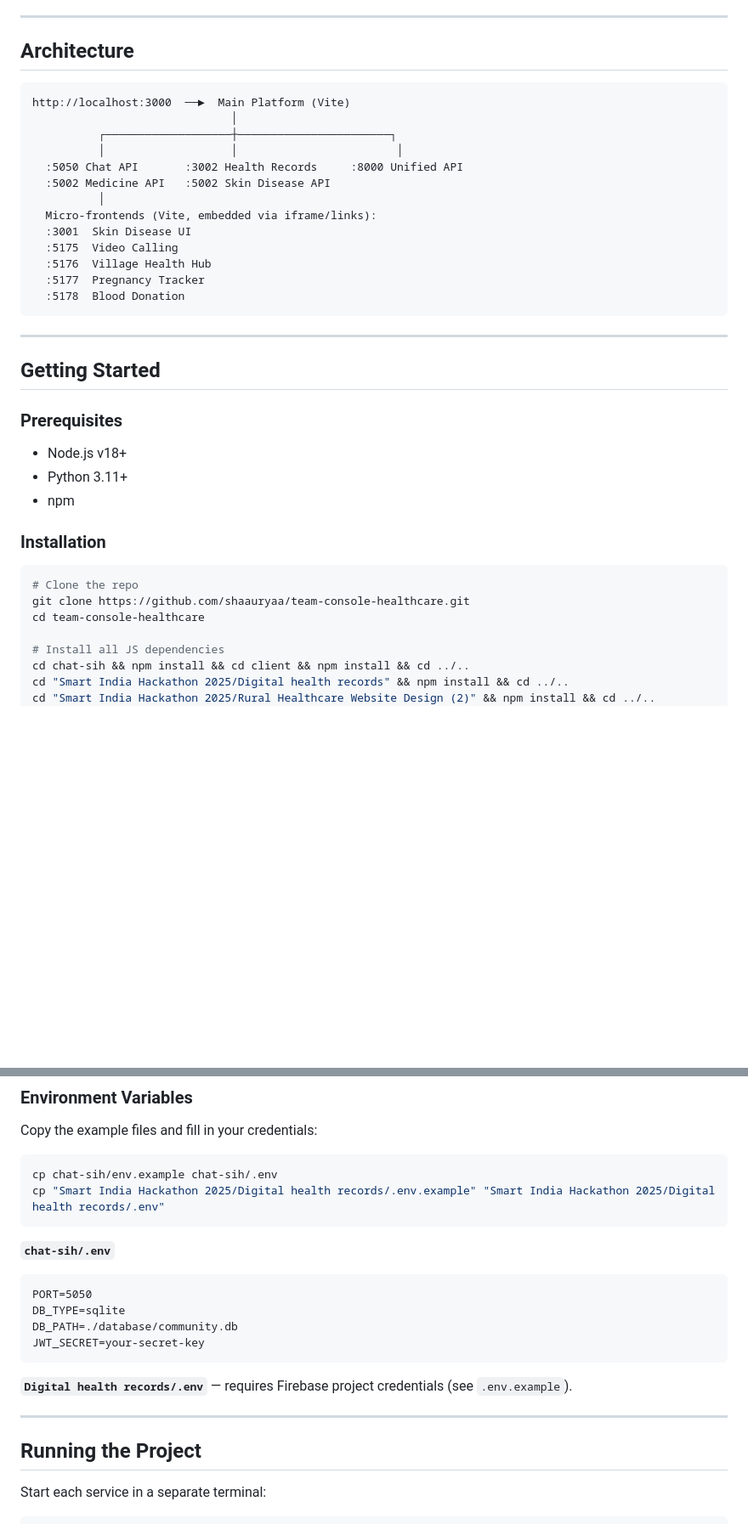
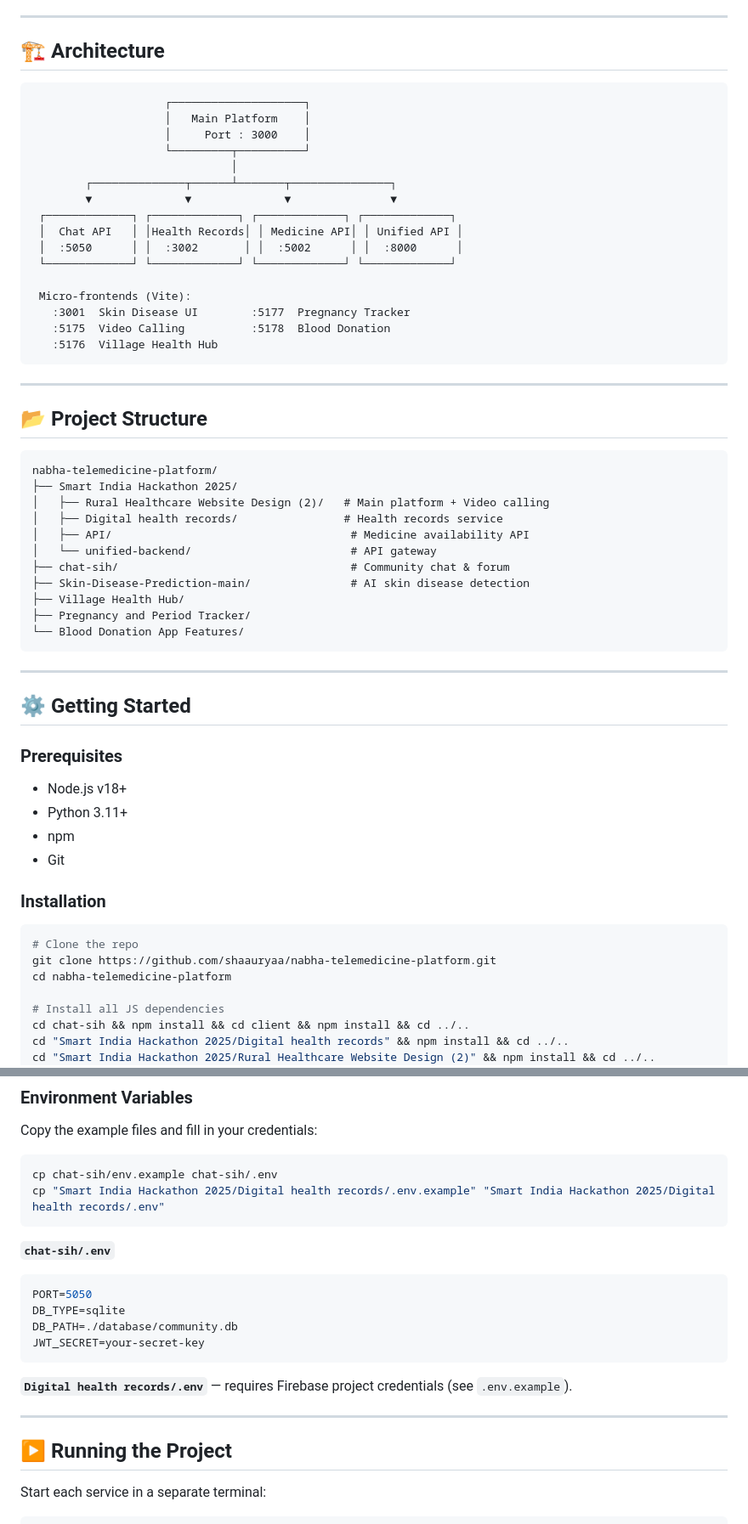
Before and after one commit to shaauryaa/nabha-telemedicine-platform, a Markdown page: README.md, 2 parts joined by grey strips. Shown at 85% size. Rendered like a GitHub page; blank space fills up the shorter version.

Commit message:
Revamp README: demo section, badges, architecture, structure, security & impact

````diff
--- a/README.md
+++ b/README.md
@@ -53,39 +88,61 @@ A full-stack, microservices-based rural healthcare platform built for SIH 2025.
 
 ---
 
-## Architecture
+## 🏗️ Architecture
 
-```
-http://localhost:3000  ──►  Main Platform (Vite)
+```text
+                    ┌────────────────────┐
+                    │   Main Platform    │
+                    │     Port : 3000    │
+                    └─────────┬──────────┘
                               │
-          ┌───────────────────┼───────────────────────┐
-          │                   │                        │
-  :5050 Chat API       :3002 Health Records     :8000 Unified API
-  :5002 Medicine API   :5002 Skin Disease API
-          │
-  Micro-frontends (Vite, embedded via iframe/links):
-  :3001  Skin Disease UI
-  :5175  Video Calling
-  :5176  Village Health Hub
-  :5177  Pregnancy Tracker
-  :5178  Blood Donation
+        ┌──────────────┬──────┴───────┬───────────────┐
+        ▼              ▼              ▼               ▼
+ ┌─────────────┐ ┌─────────────┐ ┌─────────────┐ ┌─────────────┐
+ │  Chat API   │ │Health Records│ │ Medicine API│ │ Unified API │
+ │  :5050      │ │  :3002       │ │  :5002      │ │  :8000      │
+ └─────────────┘ └─────────────┘ └─────────────┘ └─────────────┘
+
+ Micro-frontends (Vite):
+   :3001  Skin Disease UI        :5177  Pregnancy Tracker
+   :5175  Video Calling          :5178  Blood Donation
+   :5176  Village Health Hub
 ```
 
 ---
 
-## Getting Started
+## 📂 Project Structure
+
+```text
+nabha-telemedicine-platform/
+├── Smart India Hackathon 2025/
+│   ├── Rural Healthcare Website Design (2)/   # Main platform + Video calling
+│   ├── Digital health records/                # Health records service
+│   ├── API/                                    # Medicine availability API
+│   └── unified-backend/                        # API gateway
+├── chat-sih/                                   # Community chat & forum
+├── Skin-Disease-Prediction-main/               # AI skin disease detection
+├── Village Health Hub/
+├── Pregnancy and Period Tracker/
+└── Blood Donation App Features/
+```
+
+---
+
+## ⚙️ Getting Started
 
 ### Prerequisites
 - Node.js v18+
 - Python 3.11+
 - npm
+- Git
 
 ### Installation
 
 ```bash
 # Clone the repo
-git clone https://github.com/shaauryaa/team-console-healthcare.git
-cd team-console-healthcare
+git clone https://github.com/shaauryaa/nabha-telemedicine-platform.git
+cd nabha-telemedicine-platform
 
 # Install all JS dependencies
 cd chat-sih && npm install && cd client && npm install && cd ../..
@@ -120,7 +177,7 @@ cp "Smart India Hackathon 2025/Digital health records/.env.example" "Smart India
 ```
 
 **`chat-sih/.env`**
-```
+```env
 PORT=5050
 DB_TYPE=sqlite
 DB_PATH=./database/community.db
@@ -131,7 +188,7 @@ JWT_SECRET=your-secret-key
 
 ---
 
-## Running the Project
+## ▶️ Running the Project
 
 Start each service in a separate terminal:
 
````
Also changed, not shown: other parts of README.md (+73 -8 lines).
